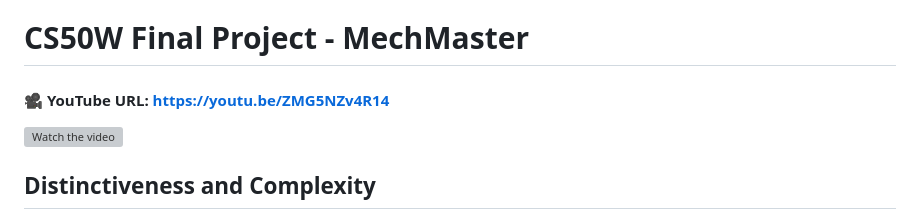
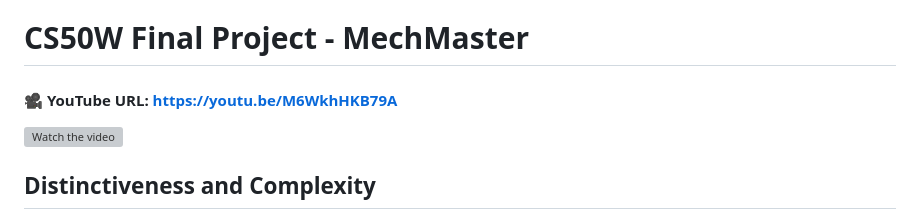
Before and after one commit to danitruc6/MechMaster, a Markdown page: README.md, the part around the change. Rendered like a GitHub page; grey boxes are pictures that could not be loaded.

Commit message:
fixing youtube video link in readme

```diff
--- a/README.md
+++ b/README.md
@@ -1,6 +1,6 @@
 # CS50W Final Project - MechMaster
 
-#### 🎥 YouTube URL: https://youtu.be/ZMG5NZv4R14
+#### 🎥 YouTube URL: https://youtu.be/M6WkhHKB79A
 [![Watch the video](https://img.youtube.com/vi/M6WkhHKB79A/hqdefault.jpg)](https://youtu.be/M6WkhHKB79A)
 
 ## Distinctiveness and Complexity
```
